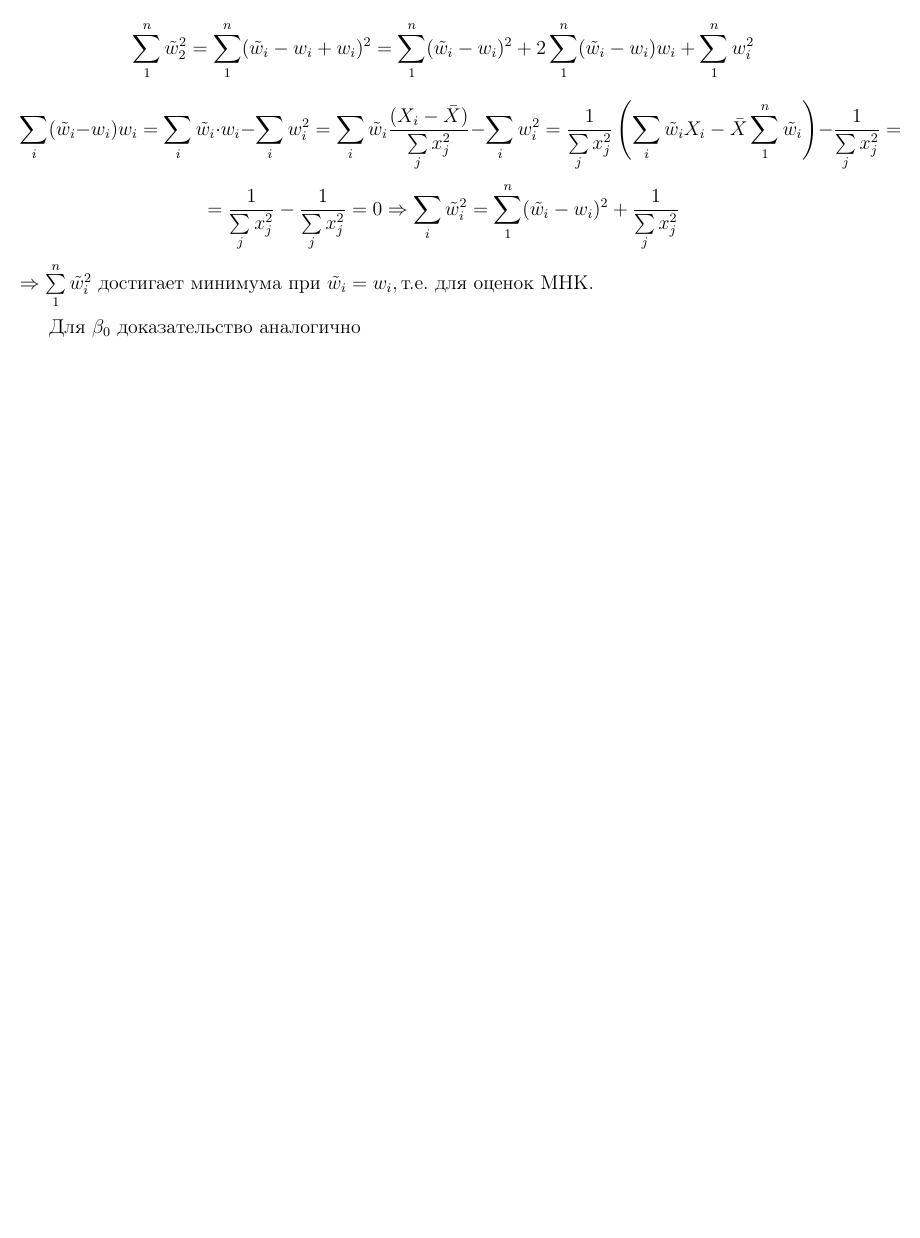
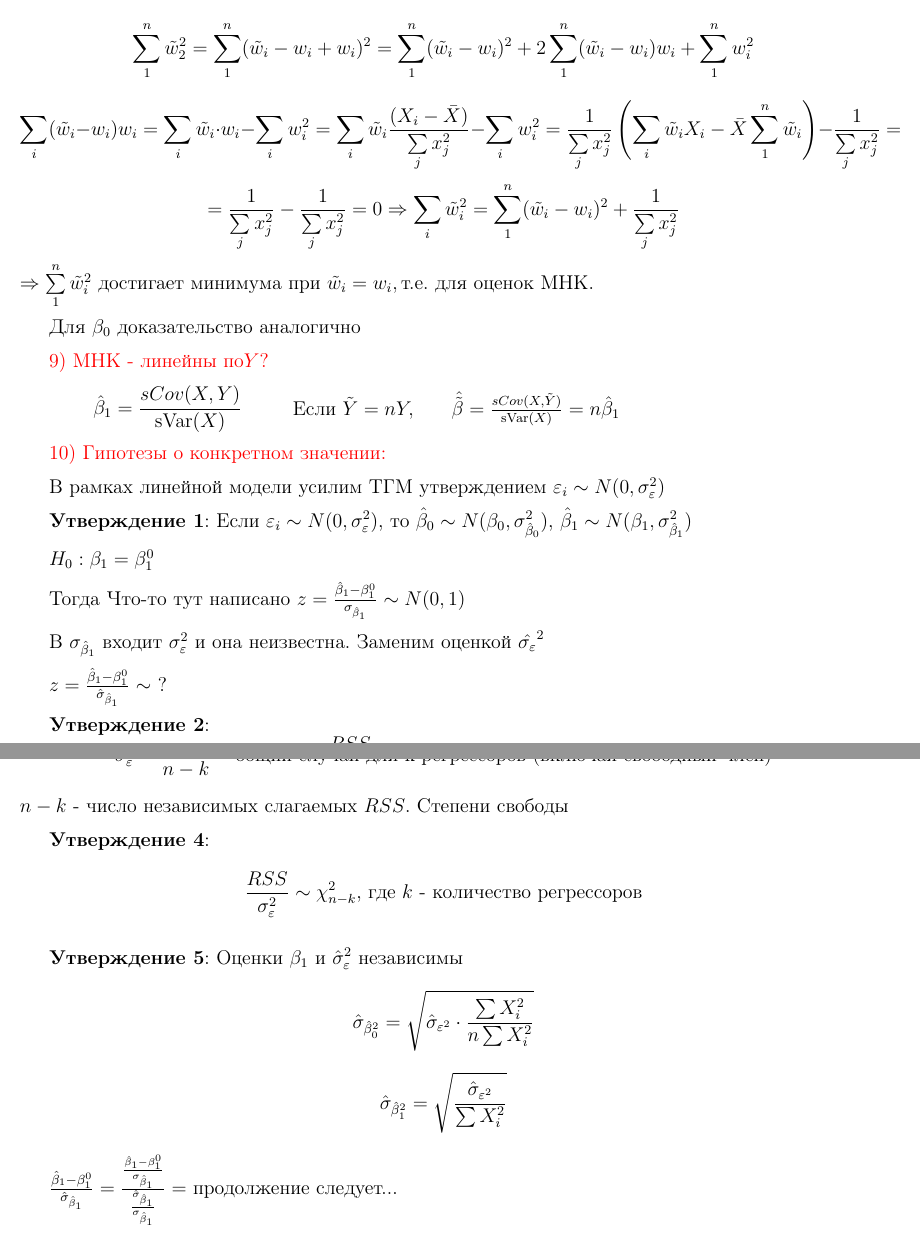
Before and after one commit to elizacc/Metrics, a LaTeX document (kon.tex): part of page 4 of 4 before the commit and two parts of pages 4 and 5 of 5 after it, the two joined at a grey line, cut so that both start at the same text, the shorter picture padded with empty space. Compiled offline with pdfLaTeX.

Commit message:
Все, что смог...)

```diff
--- a/kon.tex
+++ b/kon.tex
@@ -197,4 +198,47 @@ $$= \frac{1}{\jsum x_j^2} - \frac{1}{\jsum x_j^2} = 0 \Rightarrow \isum \tilde{w
 $\Rightarrow \msum \tilde{w}_i^2 \text{ достигает минимума при } \tilde{w}_i = w_i, \text{т.е. для оценок МНК.}$
 
 Для $\beta_0$ доказательство аналогично
+
+$\textcolor{red}{9) \text{ МНК - линейны по} Y \text{?}}$
+
+\begin{minipage}{0.28\textwidth}
+$$\hat{\beta}_1 = \frac{sCov(X,Y)}{\svar(X)}$$
+\end{minipage}
+\begin{minipage}{0.18\textwidth}
+$\text{Если } \tilde{Y} = nY,$
+\end{minipage}
+\begin{minipage}{0.28\textwidth}
+$\hat{\tilde{\beta}} = \frac{sCov(X,\tilde{Y})}{\svar(X)} = n\hat{\beta}_1$
+\end{minipage}
+
+$\textcolor{red}{10) \text{ Гипотезы о конкретном значении:}}$
+
+В рамках линейной модели усилим ТГМ утверждением
+$\epsilon_i \sim N(0,\sigma_{\epsilon}^{2})$
+
+\textbf{Утверждение 1}: Если $\epsilon_i \sim N(0,\sigma_{\epsilon}^{2})$, то $\hat{\beta}_0 \sim N(\beta_0,\sigma_{\hat{\beta}_0}^{2})$, $\hat{\beta}_1 \sim N(\beta_1,\sigma_{\hat{\beta}_1}^{2})$
+
+$H_0: \beta_1 = \beta_1^{0}$
+
+Тогда Что-то тут написано $z = \frac{\hat{\beta}_1 - \beta_1^{0}}{\sigma_{\hat{\beta}_1}} \sim N(0,1)$
+
+В $\sigma_{\hat{\beta}_1}$ входит $\sigma_{\epsilon}^{2}$ и она неизвестна. Заменим оценкой $\hat{\sigma_{\epsilon}}^{2}$
+
+$z = \frac{\hat{\beta}_1 - \beta_1^{0}}{\hat{\sigma}_{\hat{\beta}_{1}}} \sim $ ?
+
+\textbf{Утверждение 2}:
+$$\sigma_{\epsilon}^{2} = \frac{RSS}{n - 2} - \text{несмещенная оценка } \sigma_{\epsilon}^{2}$$
+
+
+\textbf{Утверждение 3}:
+$$\sigma_{\epsilon}^{2} = \frac{RSS}{n - k} - \text{общий случай для k регрессоров (включая свободный член)}$$
+$n - k$ - число независимых слагаемых $RSS$. Степени свободы
+
+\textbf{Утверждение 4}:
+$$\frac{RSS}{\sigma_{\epsilon}^{2}} \sim \chi_{n -k}^{2} \text{, где } k \text{ - количество регрессоров}$$
+
+\textbf{Утверждение 5}: Оценки $\beta_1$ и $\hat{\sigma}_{\epsilon}^2$ независимы
+$$\hat{\sigma}_{\hat{\beta}_0^{2}} = \sqrt{\hat{\sigma}_{\epsilon^{2}} \cdot \frac{\sum{X_i^{2}}}{n\sum{X_i^{2}}}}$$ $$\hat{\sigma}_{\hat{\beta}_1^{2}} = \sqrt{\frac{\hat{\sigma}_{\epsilon^{2}}}{\sum{X_i^{2}}}}$$
+
+$\frac{\hat{\beta}_1 - \beta_1^{0}}{\hat{\sigma}_{\hat{\beta}_{1}}} =\frac{\frac{\hat{\beta}_1 - \beta_1^0}{\sigma_{\hat{\beta}_1}}}{\frac{\hat{\sigma}_{\hat{\beta}_1}}{\sigma_{\hat{\beta}_1}}} = $ продолжение следует...
 \end{document}
```
Also changed, not shown: kon.bbl (added), kon.pdf (added), kon.tex (17 more changed lines), 4 other files.
